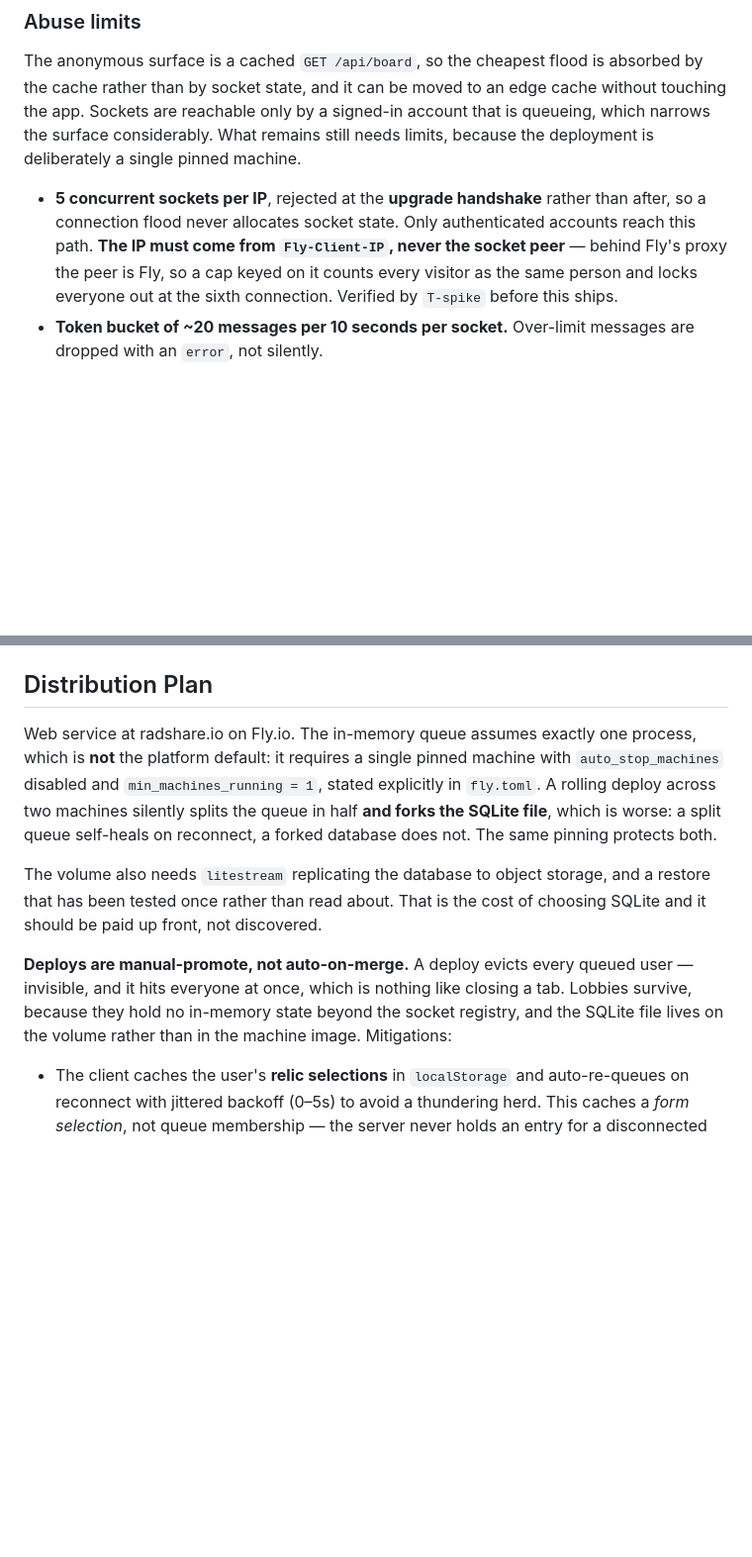
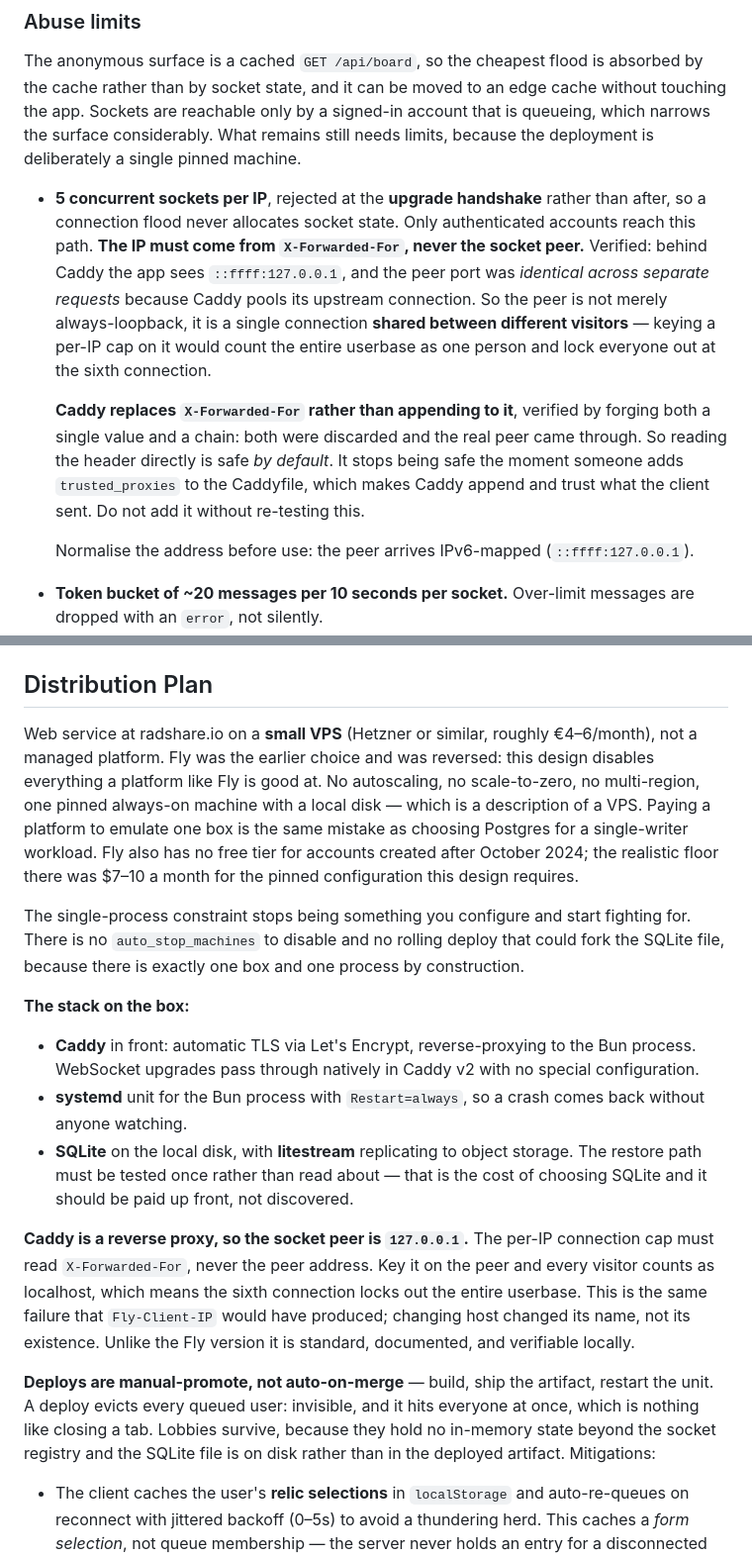
Before and after one commit to radshare/radshare.io, a Markdown page: docs/designs/radshare-queue.md, 2 parts joined by grey strips. Shown at 99% size. GitHub-like rendering; blank space fills up the shorter version.

Commit message:
chore: switch to vps from fly in design docs

```diff
--- a/docs/designs/radshare-queue.md
+++ b/docs/designs/radshare-queue.md
@@ -397,9 +414,19 @@ pinned machine.
 
 - **5 concurrent sockets per IP**, rejected at the **upgrade handshake** rather than after, so a
   connection flood never allocates socket state. Only authenticated accounts reach this path.
-  **The IP must come from `Fly-Client-IP`, never the socket peer** — behind Fly's proxy the peer
-  is Fly, so a cap keyed on it counts every visitor as the same person and locks everyone out at
-  the sixth connection. Verified by `T-spike` before this ships.
+  **The IP must come from `X-Forwarded-For`, never the socket peer.** Verified: behind Caddy the
+  app sees `::ffff:127.0.0.1`, and the peer port was *identical across separate requests* because
+  Caddy pools its upstream connection. So the peer is not merely always-loopback, it is a single
+  connection **shared between different visitors** — keying a per-IP cap on it would count the
+  entire userbase as one person and lock everyone out at the sixth connection.
+
+  **Caddy replaces `X-Forwarded-For` rather than appending to it**, verified by forging both a
+  single value and a chain: both were discarded and the real peer came through. So reading the
+  header directly is safe *by default*. It stops being safe the moment someone adds
+  `trusted_proxies` to the Caddyfile, which makes Caddy append and trust what the client sent.
+  Do not add it without re-testing this.
+
+  Normalise the address before use: the peer arrives IPv6-mapped (`::ffff:127.0.0.1`).
 - **Token bucket of ~20 messages per 10 seconds per socket.** Over-limit messages are dropped
   with an `error`, not silently.
 - **Share-code attempts rate-limited per IP**, separately and more tightly, since that is the
@@ -956,20 +984,38 @@ Reversible decisions, made so the first implementation steps are not blocked.
 
 ## Distribution Plan
 
-Web service at radshare.io on Fly.io. The in-memory queue assumes exactly one process, which is
-**not** the platform default: it requires a single pinned machine with `auto_stop_machines`
-disabled and `min_machines_running = 1`, stated explicitly in `fly.toml`. A rolling deploy across
-two machines silently splits the queue in half **and forks the SQLite file**, which is worse:
-a split queue self-heals on reconnect, a forked database does not. The same pinning protects both.
+Web service at radshare.io on a **small VPS** (Hetzner or similar, roughly €4–6/month), not a
+managed platform. Fly was the earlier choice and was reversed: this design disables everything a
+platform like Fly is good at. No autoscaling, no scale-to-zero, no multi-region, one pinned
+always-on machine with a local disk — which is a description of a VPS. Paying a platform to
+emulate one box is the same mistake as choosing Postgres for a single-writer workload. Fly also
+has no free tier for accounts created after October 2024; the realistic floor there was $7–10 a
+month for the pinned configuration this design requires.
 
-The volume also needs `litestream` replicating the database to object storage, and a restore that
-has been tested once rather than read about. That is the cost of choosing SQLite and it should be
-paid up front, not discovered.
+The single-process constraint stops being something you configure and start fighting for. There
+is no `auto_stop_machines` to disable and no rolling deploy that could fork the SQLite file,
+because there is exactly one box and one process by construction.
 
-**Deploys are manual-promote, not auto-on-merge.** A deploy evicts every queued user — invisible,
-and it hits everyone at once, which is nothing like closing a tab. Lobbies survive, because they
-hold no in-memory state beyond the socket registry, and the SQLite file lives on the volume
-rather than in the machine image. Mitigations:
+**The stack on the box:**
+
+- **Caddy** in front: automatic TLS via Let's Encrypt, reverse-proxying to the Bun process.
+  WebSocket upgrades pass through natively in Caddy v2 with no special configuration.
+- **systemd** unit for the Bun process with `Restart=always`, so a crash comes back without
+  anyone watching.
+- **SQLite** on the local disk, with **litestream** replicating to object storage. The restore
+  path must be tested once rather than read about — that is the cost of choosing SQLite and it
+  should be paid up front, not discovered.
+
+**Caddy is a reverse proxy, so the socket peer is `127.0.0.1`.** The per-IP connection cap must
+read `X-Forwarded-For`, never the peer address. Key it on the peer and every visitor counts as
+localhost, which means the sixth connection locks out the entire userbase. This is the same
+failure that `Fly-Client-IP` would have produced; changing host changed its name, not its
+existence. Unlike the Fly version it is standard, documented, and verifiable locally.
+
+**Deploys are manual-promote, not auto-on-merge** — build, ship the artifact, restart the unit.
+A deploy evicts every queued user: invisible, and it hits everyone at once, which is nothing like
+closing a tab. Lobbies survive, because they hold no in-memory state beyond the socket registry
+and the SQLite file is on disk rather than in the deployed artifact. Mitigations:
 
 - The client caches the user's **relic selections** in `localStorage` and auto-re-queues on
   reconnect with jittered backoff (0–5s) to avoid a thundering herd. This caches a *form
```
Also changed, not shown: other parts of docs/designs/radshare-queue.md (+33 -13 lines), CLAUDE.md (+22 -2 lines).
